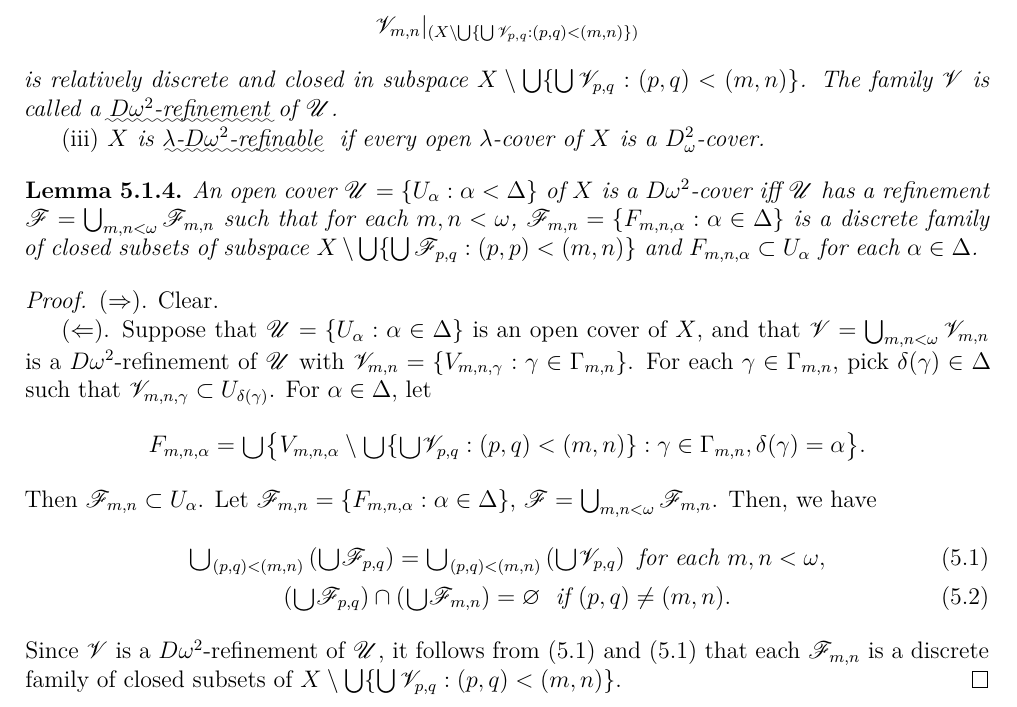
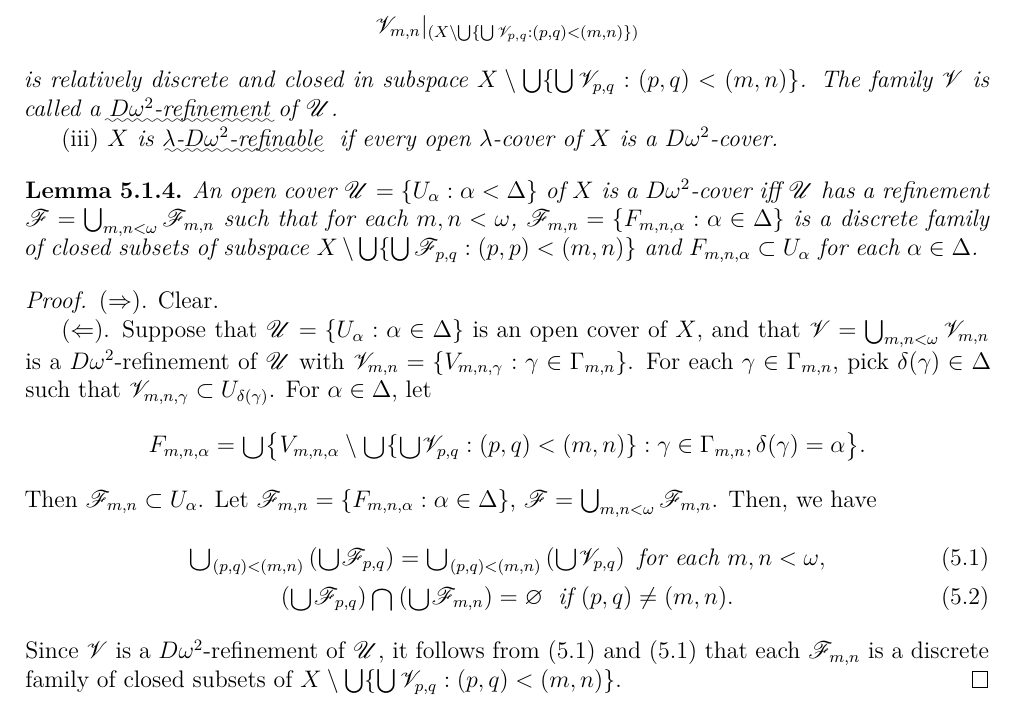
Before and after one commit to binglsea/compact, a LaTeX thesis (main_copy.tex, which reads jiang5i.tex): part of page 33 of 67, cut so that both start at the same text. Compiled offline with XeLaTeX.

Commit message:
5.1.5 and error in def 5.1.3

```diff
--- a/jiang5i.tex
+++ b/jiang5i.tex
@@ -132,7 +132,7 @@ of $\mathscr{U}$.
 \uwave{$\lambda$-$D\omega^2$-refinable}
 \index{$\lambda$-$D\omega^2$-refinable| \S\ref{def:5.1.3}\hfill}
 \index{$D\omega^2$-refinable| \S\ref{def:5.1.3}\hfill}
-if every open $\lambda$-cover of $X$ is a  $D_\omega^2$-cover.
+if every open $\lambda$-cover of $X$ is a  $D\omega^2$-cover.
 }
 
 {\lemma{}  \label{lem:5.1.4}
@@ -171,7 +171,9 @@ Then, we have
 \raisebox{-3pt}{\scalebox{1.5}{$\cup$}}_{(p,q)<(m,n)} \left(\raisebox{-3pt}{\scalebox{1.5}{$\cup$}}\mathscr{F}_{p,q}\right) =
     \raisebox{-3pt}{\scalebox{1.5}{$\cup$}}_{(p,q)<(m,n)} \left(\raisebox{-3pt}{\scalebox{1.5}{$\cup$}}\mathscr{V}_{p,q}\right)
     \textit{ for each } m, n < \omega, \label{eq:5.1.4.1} \\
- \left(\raisebox{-3pt}{\scalebox{1.5}{$\cup$}}\mathscr{F}_{p,q}\right) \cap  \left(\raisebox{-3pt}{\scalebox{1.5}{$\cup$}}\mathscr{F}_{m,n}\right) = \varnothing
+ \left(\raisebox{-3pt}{\scalebox{1.5}{$\cup$}}\mathscr{F}_{p,q}\right)
+  \raisebox{-3pt}{\scalebox{1.5}{$\cap$}}
+  \left(\raisebox{-3pt}{\scalebox{1.5}{$\cup$}}\mathscr{F}_{m,n}\right) = \varnothing
    \; \textit{ if } (p,q) \ne (m,n).  \label{eq:5.1.4.2}
 \end{gather}
 Since $\mathscr{V}$ is a $D\omega^2$-refinement of $\mathscr{U}$,
```
